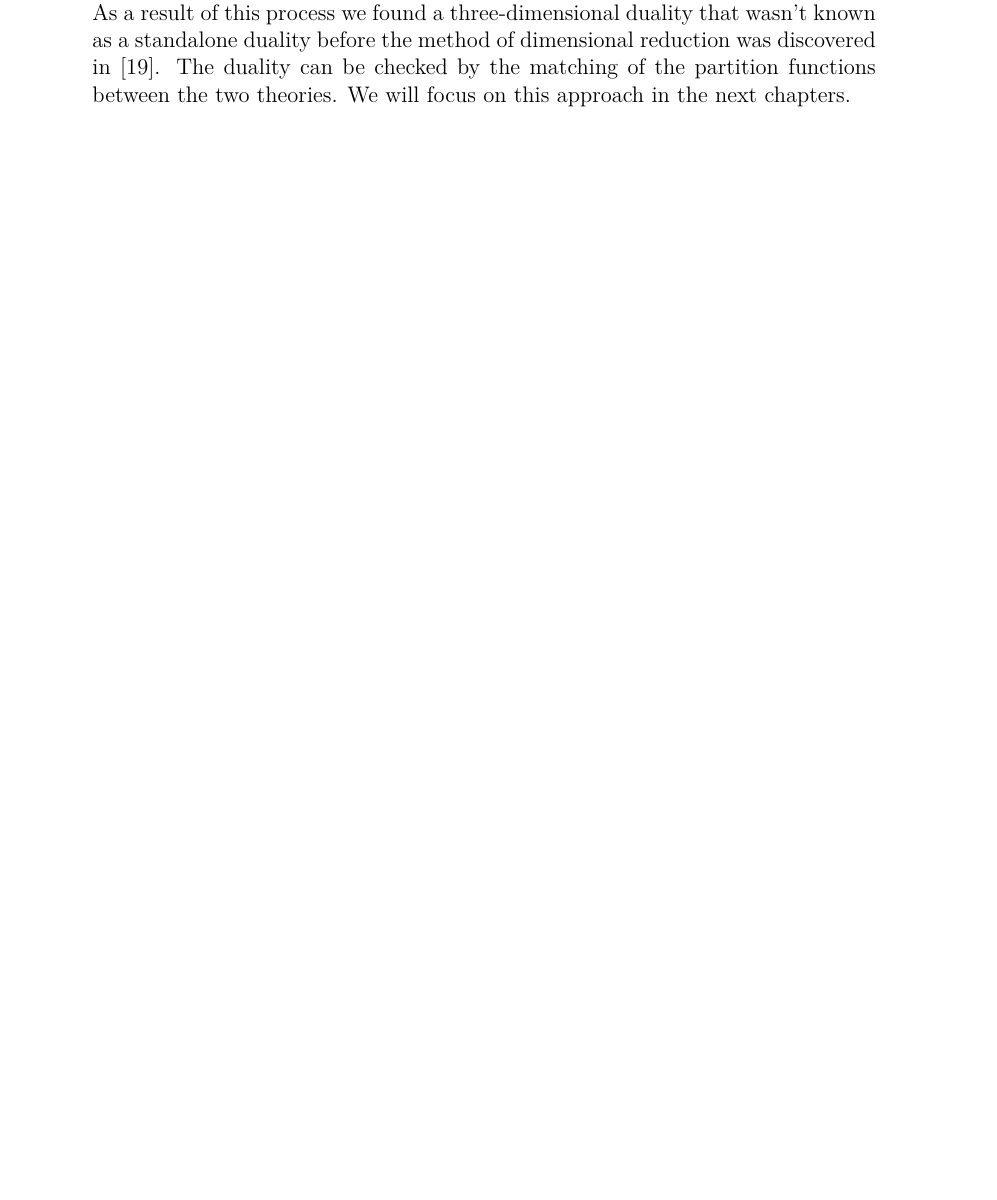
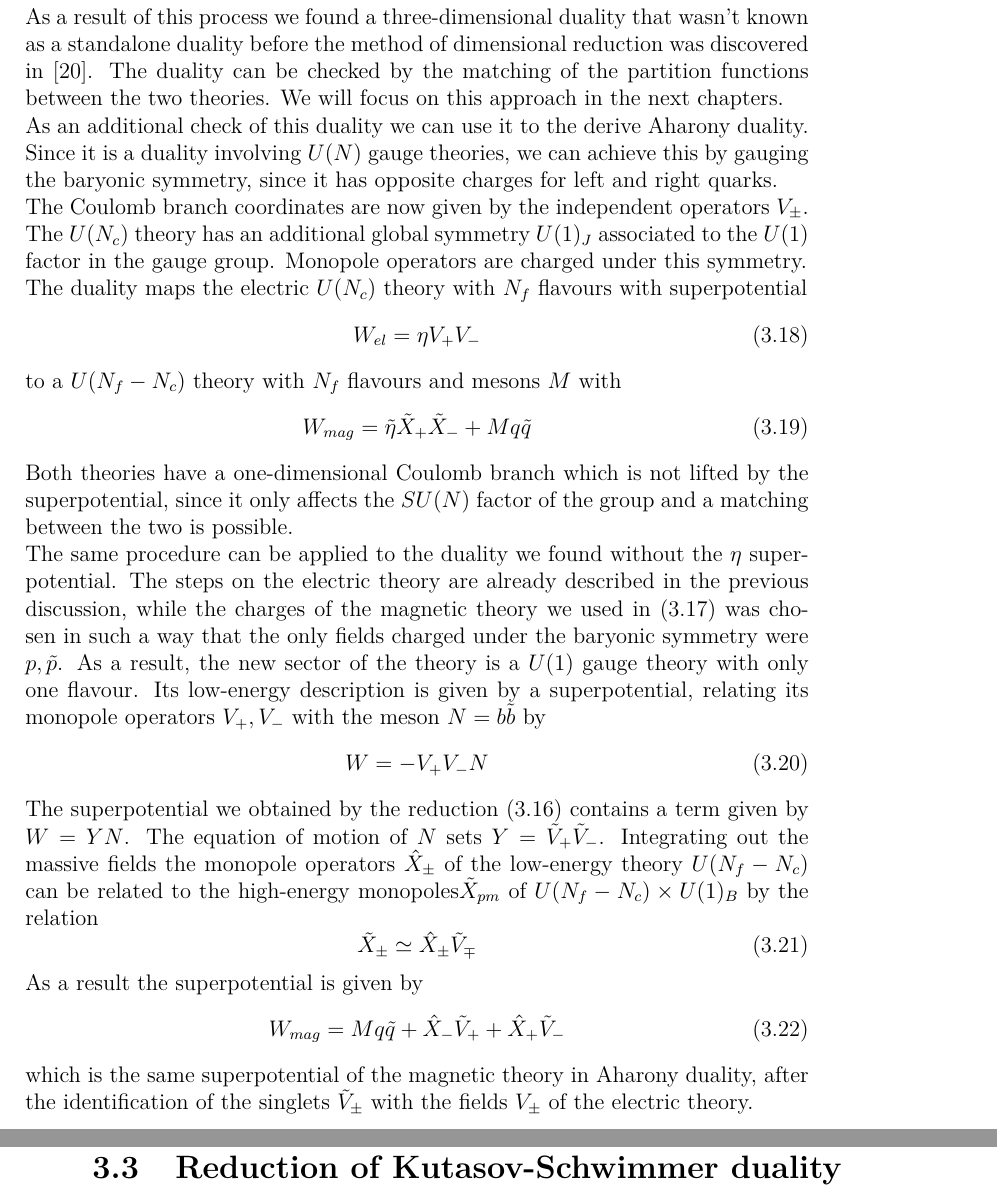
Before and after one commit to entangled90/Tesi, a LaTeX thesis (tesi.tex, which reads duality_dimensional_reduction.tex): part of page 42 of 55 before the commit and two parts of pages 43 and 44 of 57 after it, the two joined at a grey line, cut so that both start at the same text, the shorter picture padded with empty space. The pictures show the PDF file tesi.pdf that the author committed with the source.

Commit message:
finito seiberg reduction

```diff
--- a/duality_dimensional_reduction.tex
+++ b/duality_dimensional_reduction.tex
@@ -104,21 +104,23 @@ Let's consider a theory with $N_f + 1$ flavours and let's give a real mass $\hat
 We will set in the limit in which $\hat{m} \rightarrow \infty$ in order to integrate out the last flavour.
 This can be achieved by giving expectation values to the fields associated to the diagonal $SU(N_f +1 ) \times U(1)_B$ flavour symmetry given by
 \begin{equation}
-  \hbox{diag}(0, \dots , m ) = \mbox{diag} (m_B - M, \dots , m_B + N_f M)
+  \hbox{diag}(0, \dots , m ) = \mbox{diag} (m_B - M, \dots , m_B + N_f M)  \quad \hbox{with } m_B = M
    \end{equation}
-   where $M$ is associated to $SU(N_f+1)$ and $m_B$ to $U(1)_B$.\\
- The real masses are easily mapped to the dual theory by considering the charges of the quarks under the global symmetries in question.
+   where $M$ is associated to the diagonal $SU(N_f+1)$ and $m_B$ to $U(1)_B$.\\
+ The real masses are easily mapped to the dual theory by considering the charges of the quarks under the global symmetries in question (cfr. tables \eqref{tab:suN_elect_charge} and \eqref{tab:sun_magnetich_charges}).
+ \begin{equation}
+  M \; \rightarrow \;  - M \qquad m_B \; \rightarrow \; \frac{N_c}{N_f - N_c +1} m_B
+ \end{equation}
  As a result the first $N_f$ flavours get a mass $\hat{m}_1$ and the last one a mass of $\hat{m}_2$
  \begin{equation}
   \hat{m}_1 = \frac{ \hat{m}}{N_f - N_c +1} \qquad \hat{m}_2 = \frac{ \hat{m} (N_c - N_f)}{N_f -N_c +1 }
  \end{equation}
-In the electric theory we will be interested in configrations that remain at a finite distance from the origin in the Coulomb branch
-, in the limit $\hat{m} \rightarrow 0 $.
+In the electric theory we will be interested in configrations that remain at a finite distance from the origin in the Coulomb branch in the limit $\hat{m} \rightarrow 0 $.
 For these type of vacua, the last flavour is massive and can be ignored at low energies, resulting in an effective $SU(N_c)$ theory with $N_f$ flavours.\\
-The monopole operator $Y_{high}$ is related to the low-energy coordinate $Y_{low}$ by the relation $Y_{low} = Y_{high}/ m $, where $m$ is the complex mass of quark.
+The monopole operator $Y_{high}$ is related to the low-energy coordinate $Y_{low}$ by the relation $Y_{low} = Y_{high}/ m $, where $m$ is the complex mass of quark \cite{Aharony:2013dha}.
 Since the real mass is given by a component of a vector multiplet, the superpotential $W = \eta Y_{high}$ vanishes, since we didn't assign any complex mass to the quark.\\
-As a result, we obtain a $SU(N_c)$ gauge theory with $N_f$ massless flavours and no $\eta$-superpotential as the electric theory.
-The absence of the $\eta$-superpotential results in a theory with axial symmetry.
+As a result, the electric theory we obtain is a $SU(N_c)$ gauge theory with $N_f$ massless flavours and no $\eta$-superpotential.
+The absence of the $\eta$-superpotential results in a theory with axial symmetry, since it was the only term that was breaking it.
 The charges of the fields are given by
 \begin{equation}
 \begin{array}{| c | c | c c c c c| }
@@ -158,3 +160,4 @@ The remaining massless mesons are a $N_f \times N_f$ singlet matrix, that can be
 The $\eta$ superpotential can be written in terms of $U(N_f - N_c)$ Coulomb branch variables that we defined in \eqref{eqn:un_moduli_space_coordinates}.
 Since the gauge group comes from the breaking of $SU(N_f - N_c +1) $ the superpotential is written as
 \begin{equation}
+ W = \tilde{\eta} \tilde{V}_-
@@ -164 +166,2 @@ In addition to this superpotential, there's a AHW contribution to the superpoten
 \begin{equation}
+W = \tilde{V}_+
@@ -166,6 +168,6 @@ W = \tilde{V_+}
 \end{equation}
 The complete superpotential of the magnetic theory is given by
 \begin{equation}
-W_{mag} = M \, q \tilde{q} + Y \, p \tilde{p} + \tilde{\eta} \tilde{V_-} + \tilde{V_+}
+W_{mag} = M \, q \tilde{q} + Y \, p \tilde{p} + \tilde{\eta} \tilde{V}_- + \tilde{V}_+
 \label{eqn:sun_reduced_duality_superpotential}
 \end{equation}
@@ -189,9 +193,40 @@ V_{\pm} & 1 & 1 & 1 &0 & 0 &2\\
 \hline
 \end{array}
+\label{tab:seiberg_3d_charge_mag}
 \end{equation}
 The meson field $Y$ has the same quantum numbers of the $Y$ field in the electric and for this reason is natural to identify them.
-The quantum numbers of $V_{\pm}$ are calculated by counting zero modes and the fact that are consistent with the superpotential \eqref{eqn:sun_reduced_duality_superpotential} is nice check of the result.\\
-The Coulomb branch of this theory is completely lifted by the last two terms of the superpotential.\\
+The quantum numbers of $V_{\pm}$ are calculated by counting zero modes and the fact that are consistent with the superpotential \eqref{eqn:sun_reduced_duality_superpotential} is a nice check of the result.\\
 As a result of this process we found a three-dimensional duality that wasn't known as a standalone duality before the method of dimensional reduction was discovered in \cite{Aharony:2013dha}.
 The duality can be checked by the matching of the partition functions between the two theories.
-We will focus on this approach in the next chapters.
+We will focus on this approach in the next chapters. \\
+As an additional check of this duality we can use it to the derive Aharony duality.
+Since it is a duality involving $U(N)$ gauge theories, we can achieve this by gauging the baryonic symmetry, since it has opposite charges for left and right quarks. \\
+The Coulomb branch coordinates are now given by the independent operators $V_{\pm}$.
+The $U(N_c)$ theory has an additional global symmetry $U(1)_J$ associated to the $U(1)$ factor in the gauge group. Monopole operators are charged under this symmetry.\\
+The duality maps the electric $U(N_c)$ theory with $N_f$ flavours with superpotential
+\begin{equation}
+W_{el} = \eta V_+ V_-
+\end{equation}
+to a $U(N_f - N_c)$ theory with $N_f $ flavours and mesons $M$ with
+\begin{equation}
+W_{mag} = \tilde{\eta} \tilde{X}_+ \tilde{X}_- + M q \tilde{q}
+\end{equation}
+Both theories have a one-dimensional Coulomb branch which is not lifted by the superpotential, since it only affects the $SU(N)$ factor of the group and a matching between the two is possible.\\
+The same procedure can be applied to the duality we found without the $\eta$ superpotential.
+The steps on the electric theory are already described in the previous discussion, while the charges of the magnetic theory we used in \eqref{tab:seiberg_3d_charge_mag} was chosen in such a way that the only fields charged under the baryonic symmetry were $p,\tilde{p}$.
+As a result, the new sector of the theory is a $U(1)$ gauge theory with only one flavour.
+Its low-energy description is given by a superpotential, relating its monopole operators $V_+,V_-$ with the meson $N=b \tilde{b}$ by
+\begin{equation}
+W = - V_+ V_- N
+\end{equation}
+The superpotential we obtained by the reduction \eqref{eqn:sun_reduced_duality_superpotential} contains a term given by $W = Y N $. The equation of motion of $N$ sets $Y= \tilde{V}_+ \tilde{V}_-$.
+Integrating out the massive fields the monopole operators $\hat{X}_{\pm}$ of the low-energy theory $U(N_f - N_c)$ can be related to the high-energy monopoles$\tilde{X}_{pm}$ of $U(N_f - N_c) \times U(1)_B$ by the relation \cite{Aharony:2013dha}
+\begin{equation}
+\tilde{X}_{\pm} \simeq \hat{X}_{\pm} \tilde{V}_{\mp}
+\end{equation}
+As a result the superpotential is given by
+\begin{equation}
+W_{mag} = M q \tilde{q} + \hat{X}_- \tilde{V}_+ + \hat{X}_+ \tilde{V}_-
+\end{equation}
+which is the same superpotential of the magnetic theory in Aharony duality, after the identification of the singlets $\tilde{V}_{\pm}$ with the fields $V_{\pm}$ of the electric theory.
+\section{Reduction of Kutasov-Schwimmer duality}
```
Also changed, not shown: 3d_dualities.tex (+2 -0 lines), 4d_dualities.tex (+2 -0 lines), kutasov.tex (+1 -1 lines), tesi.pdf, duality_dimensional_reduction.tex (46 more changed lines).
